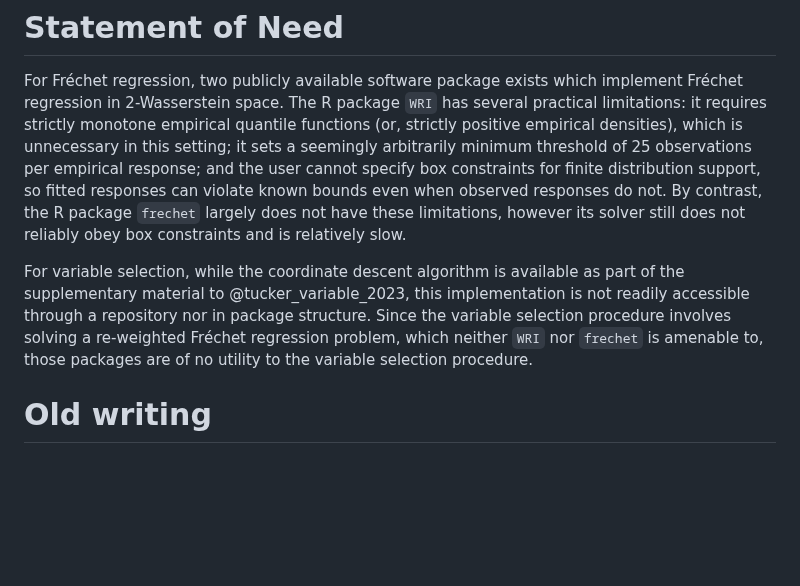
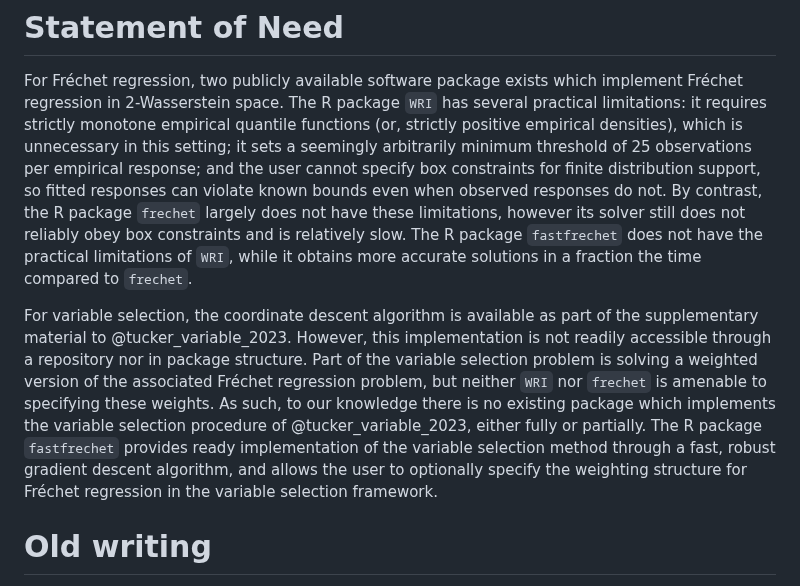
Before and after one commit to alexandercoulter/fastfrechet, a Markdown page: paper.md, the part around the change. Drawn GitHub-style; blank space fills up the shorter version.

Commit message:
Update paper draft, for Statement of Need section.

```diff
--- a/paper.md
+++ b/paper.md
@@ -73,15 +73,21 @@ observations per empirical response; and the user cannot specify box constraints
 for finite distribution support, so fitted responses can violate known bounds
 even when observed responses do not. By contrast, the R package `frechet`
 largely does not have these limitations, however its solver still does not
-reliably obey box constraints and is relatively slow.
+reliably obey box constraints and is relatively slow. The R package
+`fastfrechet` does not have the practical limitations of `WRI`, while it obtains
+more accurate solutions in a fraction the time compared to `frechet`.
 
-For variable selection, while the coordinate descent algorithm is available as
-part of the supplementary material to @tucker_variable_2023, this implementation
-is not readily accessible through a repository nor in package structure. Since
-the variable selection procedure involves solving a re-weighted Fréchet
-regression problem, which neither `WRI` nor `frechet` is amenable to, those
-packages are of no utility to the variable selection procedure.
-
+For variable selection, the coordinate descent algorithm is available as
+part of the supplementary material to @tucker_variable_2023. However, this
+implementation is not readily accessible through a repository nor in package
+structure. Part of the variable selection problem is solving a weighted version
+of the associated Fréchet regression problem, but neither `WRI` nor `frechet` is
+amenable to specifying these weights. As such, to our knowledge there is no
+existing package which implements the variable selection procedure of
+@tucker_variable_2023, either fully or partially. The R package `fastfrechet`
+provides ready implementation of the variable selection method through a fast,
+robust gradient descent algorithm, and allows the user to optionally specify the
+weighting structure for Fréchet regression in the variable selection framework.
 
 # Old writing
 
```
